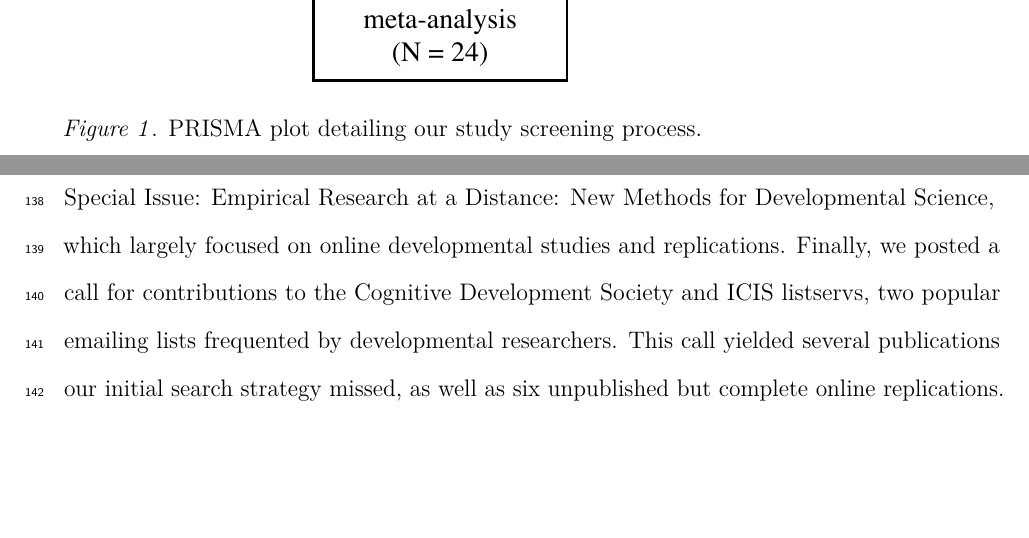
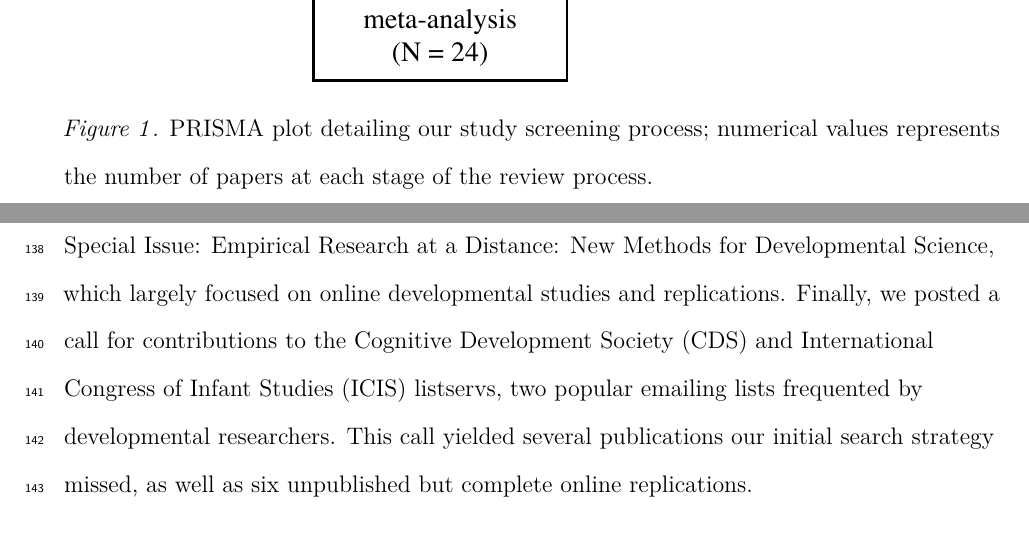
Before and after one commit to AaronChuey/online_devo_metaanalysis, a LaTeX paper (writing/OnlineMA_main.tex): two parts of pages 7 and 8 of 23, joined at a grey line, cut so that both start at the same text, the shorter picture padded with empty space. Compiled offline with pdfLaTeX.

Commit message:
Update OnlineMA_main.tex

```diff
--- a/writing/OnlineMA_main.tex
+++ b/writing/OnlineMA_main.tex
@@ -235,7 +235,7 @@ In sum, our meta-analysis addresses the question of whether effect sizes tend to
 \begin{figure}
 \centering
 \includegraphics{OnlineMA_main_files/figure-latex/prisma-1.pdf}
-\caption{\label{fig:prisma}PRISMA plot detailing our study screening process.}
+\caption{\label{fig:prisma}PRISMA plot detailing our study screening process; numerical values represents the number of papers at each stage of the review process.}
 \end{figure}
 
 We conducted a literature search following the Preferred Reporting Items for Systematic Reviews and Meta-Analyses (PRISMA) procedure (Moher et al., 2015); see Figure \ref{fig:prisma}. For each set of studies determined to be an online replication, we calculated the effect size(s) and associated variance for the main effect of interest. We then conducted a series of random-effects multilevel meta-regressions to estimate the effect of online data collection, as well as three possible moderators (online study method, type of dependent measure, and participant age). Our preregistered data selection, coding, and analysis plan can be found at \url{https://osf.io/hjbxf}. The list of papers included in this meta-analysis is shown in Table \ref{tab:list}.
@@ -243,7 +243,7 @@ We conducted a literature search following the Preferred Reporting Items for Sys
 \hypertarget{literature-search}{%
 \subsection{Literature Search}\label{literature-search}}
 
-Our goal was to find as many published and unpublished online replications of developmental studies as possible. However, because there is no common nomenclature for online replications and the studies themselves cover a wide range of research questions and methodologies, searching via specific terms or keywords was difficult and produced many irrelevant papers. Instead, we preregistered a forward citation search strategy based on key papers on online developmental research. We used the papers that conducted initial validation of popular online testing platforms as our seeds, including Lookit (Scott, Chu, \& Schulz, 2017; Scott \& Schulz, 2017), The Child Lab (Sheskin \& Keil, 2018), and Pandas (Rhodes et al., 2020). We also included all papers published in the Frontiers in Psychology Special Issue: Empirical Research at a Distance: New Methods for Developmental Science, which largely focused on online developmental studies and replications. Finally, we posted a call for contributions to the Cognitive Development Society and ICIS listservs, two popular emailing lists frequented by developmental researchers. This call yielded several publications our initial search strategy missed, as well as six unpublished but complete online replications.
+Our goal was to find as many published and unpublished online replications of developmental studies as possible. However, because there is no common nomenclature for online replications and the studies themselves cover a wide range of research questions and methodologies, searching via specific terms or keywords was difficult and produced many irrelevant papers. Instead, we preregistered a forward citation search strategy based on key papers on online developmental research. We used the papers that conducted initial validation of popular online testing platforms as our seeds, including Lookit (Scott, Chu, \& Schulz, 2017; Scott \& Schulz, 2017), The Child Lab (Sheskin \& Keil, 2018), and Pandas (Rhodes et al., 2020). We also included all papers published in the Frontiers in Psychology Special Issue: Empirical Research at a Distance: New Methods for Developmental Science, which largely focused on online developmental studies and replications. Finally, we posted a call for contributions to the Cognitive Development Society (CDS) and International Congress of Infant Studies (ICIS) listservs, two popular emailing lists frequented by developmental researchers. This call yielded several publications our initial search strategy missed, as well as six unpublished but complete online replications.
 
 We preregistered several eligibility criteria to filter articles from our search:
 
```
